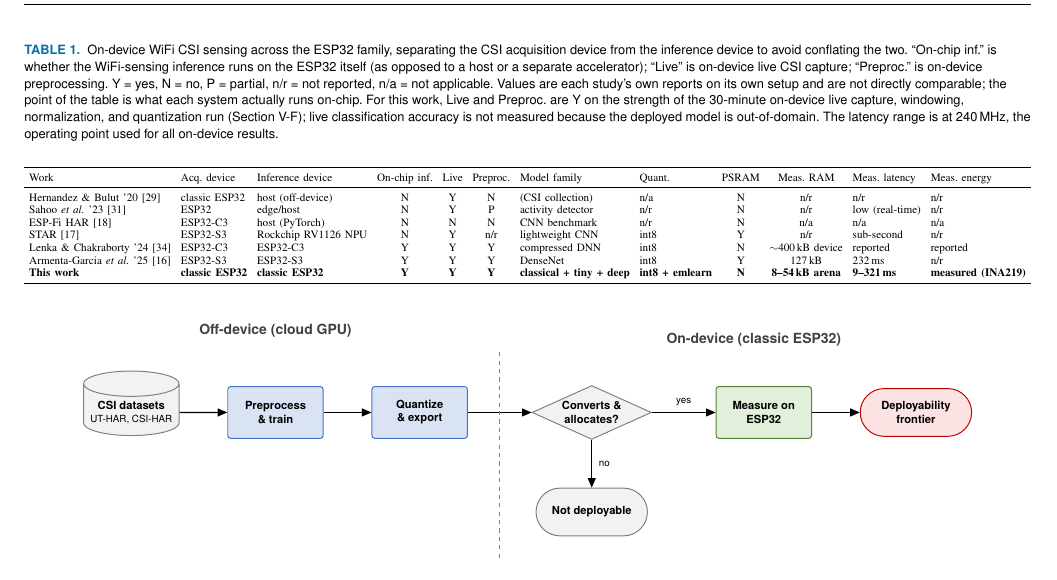
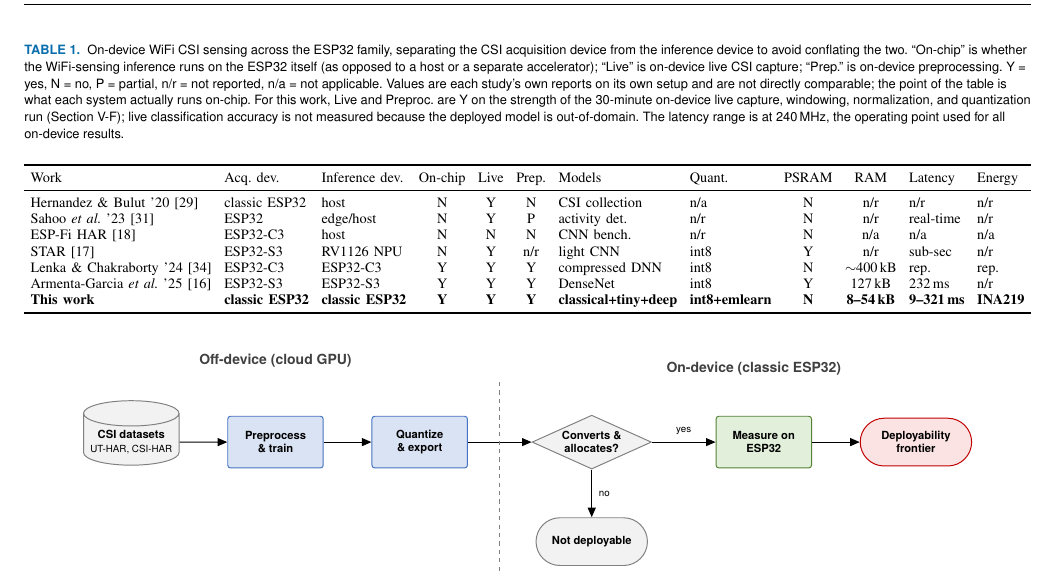
Before and after one commit to ahmadshahbazzz/esp32-csi-har-frontier, a LaTeX paper (manuscript/frontier.tex): part of page 4 of 19, cut so that both start at the same text. Compiled offline with pdfLaTeX; a missing font is replaced by an installed copy or a similar font; a LaTeX package or settings file that is missing is left out.

Commit message:
Enlarge Table 1 (prior-work comparison): shorten cells so resizebox scales it up to a readable size

```diff
--- a/manuscript/frontier.tex
+++ b/manuscript/frontier.tex
@@ -93,7 +93,7 @@
 Standalone ESP32 WiFi sensing was popularized by Hernandez and Bulut, who showed lightweight on-device CSI collection on a single ESP32 \cite{hernandez2020lightweight} and later surveyed the signal-processing techniques and real-world challenges of edge WiFi sensing \cite{hernandez2023edge}; that survey stresses that a complete edge system must handle live capture, windowing, and preprocessing, not inference alone, a point we take seriously in framing our own scope. Several systems then targeted real-time operation. Sahoo \emph{et~al.}~\cite{sahoo2023realtime} build a real-time smart-home activity detector around ESP32 CSI, but move processing to an edge/host layer rather than running inference on the microcontroller. The most directly comparable prior work is Lenka and Chakraborty \cite{lenka2024wisdom}, whose Wisdom framework runs and benchmarks compressed int8 DNN inference \emph{on} a PSRAM-less ESP32-C3 (single-core RISC-V, 400\,kB RAM), reporting on-device memory, latency, and energy. Our study is complementary and on a different board: rather than one compression framework, we map a graded classical/tiny/deep frontier on the dual-core classic ESP32-WROOM-32 and characterize which model families survive the int8 export pipeline. On the more capable side, Armenta-Garcia \emph{et~al.}~\cite{hernandez2025tools} deploy a quantized DenseNet on the PSRAM-equipped ESP32-S3 (92.43\%, 232\,ms, 127\,kB). Two commonly grouped systems are, on inspection, not ESP32 on-chip inference: STAR \cite{star2025} runs its model on a Rockchip RV1126 NPU and uses the ESP32-S3 only as the CSI front end, and the ESP-Fi HAR work \cite{espfihar2026} provides an ESP32-C3-collected dataset with a PyTorch benchmark that is not shown executing on the C3. Table~\ref{tab:priorcompare} makes these distinctions explicit by separating the acquisition device from the inference device. Across this line, 8-bit integer quantization is effectively mandatory for the ESP32 memory budget \cite{greensensing2026}, and the non-convertibility of recurrent and dynamic operators through the standard export route is documented in the TensorFlow and TensorFlow Lite Micro issue trackers \cite{tfissue36688,tflmissue907}, which we corroborate here for CSI models. Against this background, the defensible contribution of this paper is a \emph{systematic, measured int8 inference-deployability frontier on a PSRAM-less ESP32-WROOM-32 across classical, tiny, and compact deep CSI-HAR models}, together with a live acquisition-to-prediction demonstration of the pipeline on the same board.
 
 \begin{table*}[t]
-\caption{On-device WiFi CSI sensing across the ESP32 family, separating the CSI acquisition device from the inference device to avoid conflating the two. ``On-chip inf.'' is whether the WiFi-sensing inference runs on the ESP32 itself (as opposed to a host or a separate accelerator); ``Live'' is on-device live CSI capture; ``Preproc.'' is on-device preprocessing. Y = yes, N = no, P = partial, n/r = not reported, n/a = not applicable. Values are each study's own reports on its own setup and are not directly comparable; the point of the table is what each system actually runs on-chip. For this work, Live and Preproc.\ are Y on the strength of the 30-minute on-device live capture, windowing, normalization, and quantization run (Section~\ref{sec:results-live}); live classification accuracy is not measured because the deployed model is out-of-domain. The latency range is at 240\,MHz, the operating point used for all on-device results.}
+\caption{On-device WiFi CSI sensing across the ESP32 family, separating the CSI acquisition device from the inference device to avoid conflating the two. ``On-chip'' is whether the WiFi-sensing inference runs on the ESP32 itself (as opposed to a host or a separate accelerator); ``Live'' is on-device live CSI capture; ``Prep.'' is on-device preprocessing. Y = yes, N = no, P = partial, n/r = not reported, n/a = not applicable. Values are each study's own reports on its own setup and are not directly comparable; the point of the table is what each system actually runs on-chip. For this work, Live and Preproc.\ are Y on the strength of the 30-minute on-device live capture, windowing, normalization, and quantization run (Section~\ref{sec:results-live}); live classification accuracy is not measured because the deployed model is out-of-domain. The latency range is at 240\,MHz, the operating point used for all on-device results.}
 \label{tab:priorcompare}
 \centering
 \footnotesize
@@ -101,15 +101,15 @@
 \resizebox{\textwidth}{!}{%
 \begin{tabular}{lllcccllccll}
 \toprule
-Work & Acq. device & Inference device & On-chip inf. & Live & Preproc. & Model family & Quant. & PSRAM & Meas. RAM & Meas. latency & Meas. energy \\
+Work & Acq.\ dev. & Inference dev. & On-chip & Live & Prep. & Models & Quant. & PSRAM & RAM & Latency & Energy \\
 \midrule
-Hernandez \& Bulut '20 \cite{hernandez2020lightweight} & classic ESP32 & host (off-device) & N & Y & N & (CSI collection) & n/a & N & n/r & n/r & n/r \\
-Sahoo \emph{et~al.} '23 \cite{sahoo2023realtime} & ESP32 & edge/host & N & Y & P & activity detector & n/r & N & n/r & low (real-time) & n/r \\
-ESP-Fi HAR \cite{espfihar2026} & ESP32-C3 & host (PyTorch) & N & N & N & CNN benchmark & n/r & N & n/a & n/a & n/a \\
-STAR \cite{star2025} & ESP32-S3 & Rockchip RV1126 NPU & N & Y & n/r & lightweight CNN & int8 & Y & n/r & sub-second & n/r \\
-Lenka \& Chakraborty '24 \cite{lenka2024wisdom} & ESP32-C3 & ESP32-C3 & Y & Y & Y & compressed DNN & int8 & N & $\sim$400\,kB device & reported & reported \\
-Armenta-Garcia \emph{et~al.} '25 \cite{hernandez2025tools} & ESP32-S3 & ESP32-S3 & Y & Y & Y & DenseNet & int8 & Y & 127\,kB & 232\,ms & n/r \\
-\textbf{This work} & \textbf{classic ESP32} & \textbf{classic ESP32} & \textbf{Y} & \textbf{Y} & \textbf{Y} & \textbf{classical + tiny + deep} & \textbf{int8 + emlearn} & \textbf{N} & \textbf{8--54\,kB arena} & \textbf{9--321\,ms} & \textbf{measured (INA219)} \\
+Hernandez \& Bulut '20 \cite{hernandez2020lightweight} & classic ESP32 & host & N & Y & N & CSI collection & n/a & N & n/r & n/r & n/r \\
+Sahoo \emph{et~al.}\ '23 \cite{sahoo2023realtime} & ESP32 & edge/host & N & Y & P & activity det. & n/r & N & n/r & real-time & n/r \\
+ESP-Fi HAR \cite{espfihar2026} & ESP32-C3 & host & N & N & N & CNN bench. & n/r & N & n/a & n/a & n/a \\
+STAR \cite{star2025} & ESP32-S3 & RV1126 NPU & N & Y & n/r & light CNN & int8 & Y & n/r & sub-sec & n/r \\
+Lenka \& Chakraborty '24 \cite{lenka2024wisdom} & ESP32-C3 & ESP32-C3 & Y & Y & Y & compressed DNN & int8 & N & $\sim$400\,kB & rep. & rep. \\
+Armenta-Garcia \emph{et~al.}\ '25 \cite{hernandez2025tools} & ESP32-S3 & ESP32-S3 & Y & Y & Y & DenseNet & int8 & Y & 127\,kB & 232\,ms & n/r \\
+\textbf{This work} & \textbf{classic ESP32} & \textbf{classic ESP32} & \textbf{Y} & \textbf{Y} & \textbf{Y} & \textbf{classical+tiny+deep} & \textbf{int8+emlearn} & \textbf{N} & \textbf{8--54\,kB} & \textbf{9--321\,ms} & \textbf{INA219} \\
 \bottomrule
 \end{tabular}}
 \end{table*}
```
